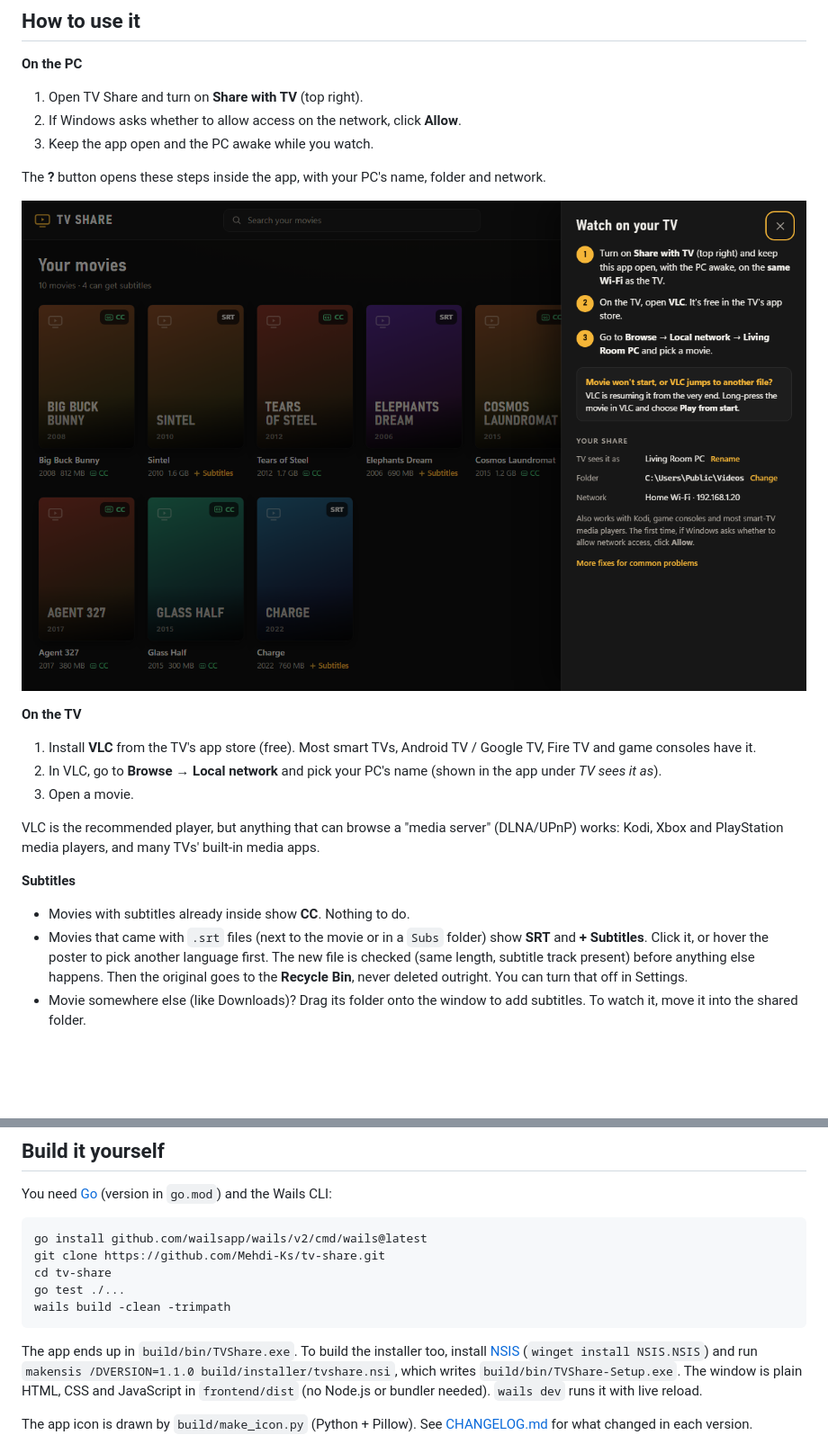
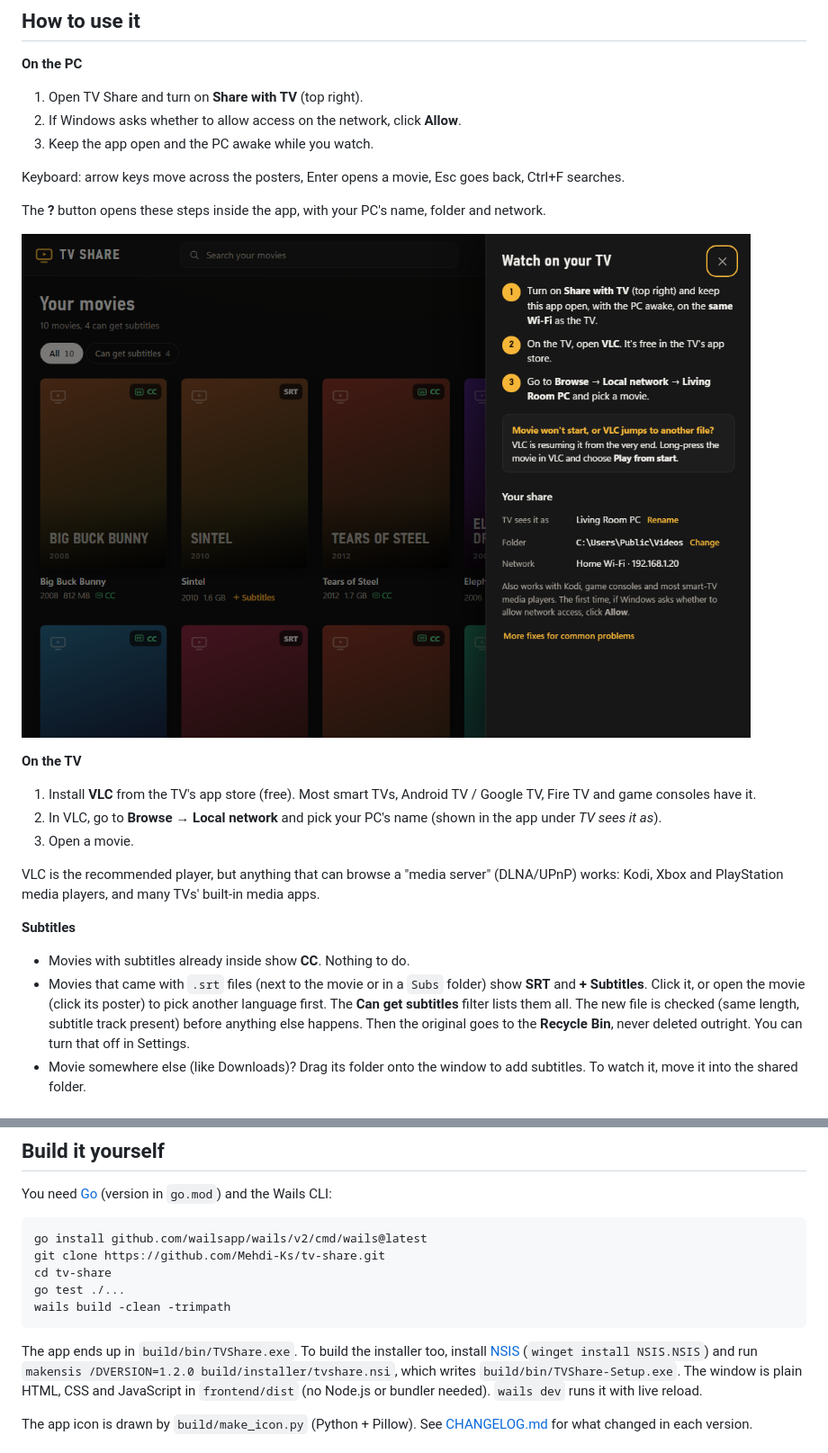
Before and after one commit to Mehdi-Ks/tv-share, a Markdown page: README.md, 2 parts joined by grey strips. Shown at 90% size. Drawn GitHub-style; pictures changed too: docs/screenshot-help.png; blank space fills up the shorter version.

````diff
--- a/README.md
+++ b/README.md
@@ -33,6 +37,8 @@ Needs Windows 10 or 11, 64-bit.
 2. If Windows asks whether to allow access on the network, click **Allow**.
 3. Keep the app open and the PC awake while you watch.
 
+Keyboard: arrow keys move across the posters, Enter opens a movie, Esc goes back, Ctrl+F searches.
+
 The **?** button opens these steps inside the app, with your PC's name, folder and network.
 
 ![The "Watch on your TV" panel](docs/screenshot-help.png)
@@ -48,7 +54,7 @@ PlayStation media players, and many TVs' built-in media apps.
 **Subtitles**
 - Movies with subtitles already inside show **CC**. Nothing to do.
 - Movies that came with `.srt` files (next to the movie or in a `Subs` folder) show **SRT** and **+ Subtitles**.
-  Click it, or hover the poster to pick another language first. The new file is checked (same length, subtitle track present) before anything
+  Click it, or open the movie (click its poster) to pick another language first. The **Can get subtitles** filter lists them all. The new file is checked (same length, subtitle track present) before anything
   else happens. Then the original goes to the **Recycle Bin**, never deleted outright. You can turn that off in Settings.
 - Movie somewhere else (like Downloads)? Drag its folder onto the window to add subtitles. To watch it, move it into
   the shared folder.
@@ -102,7 +108,7 @@ wails build -clean -trimpath
 ```
 
 The app ends up in `build/bin/TVShare.exe`. To build the installer too, install [NSIS](https://nsis.sourceforge.io)
-(`winget install NSIS.NSIS`) and run `makensis /DVERSION=1.1.0 build/installer/tvshare.nsi`, which writes
+(`winget install NSIS.NSIS`) and run `makensis /DVERSION=1.2.0 build/installer/tvshare.nsi`, which writes
 `build/bin/TVShare-Setup.exe`. The window is plain HTML, CSS and JavaScript in `frontend/dist`
 (no Node.js or bundler needed). `wails dev` runs it with live reload.
 
````
Also changed, not shown: other parts of README.md (+5 -1 lines), CHANGELOG.md (+11 -0 lines), docs/screenshot-details.png (added), docs/screenshot.png, 13 other files.
